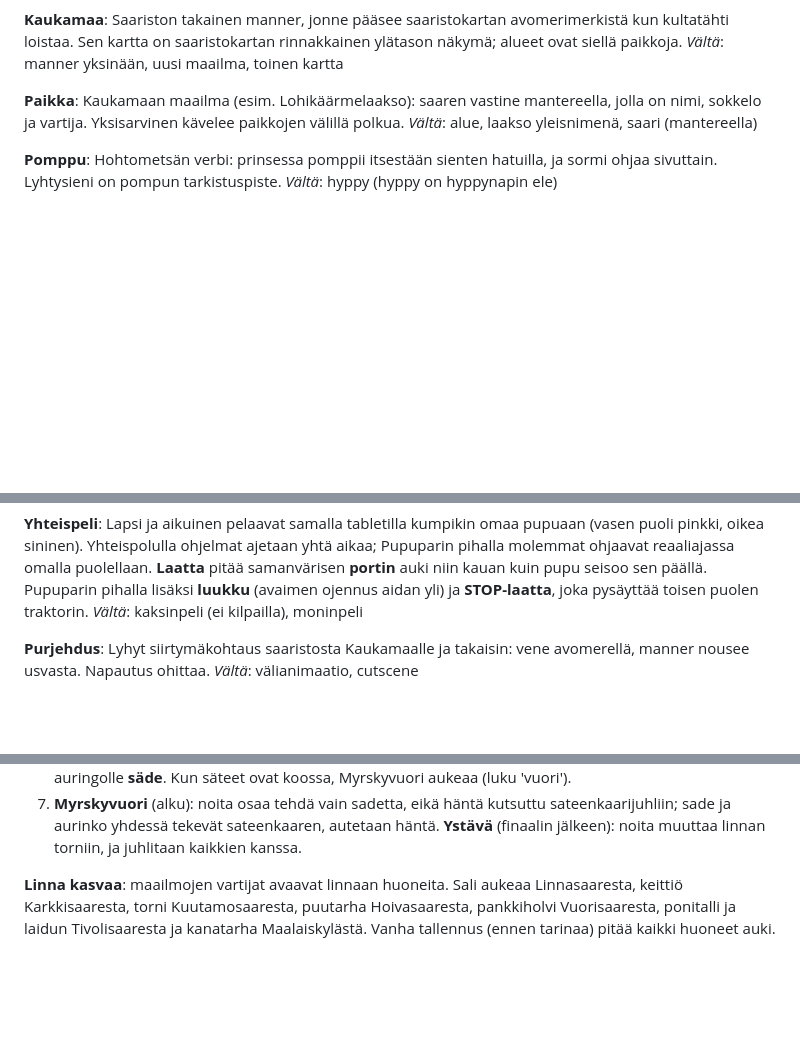
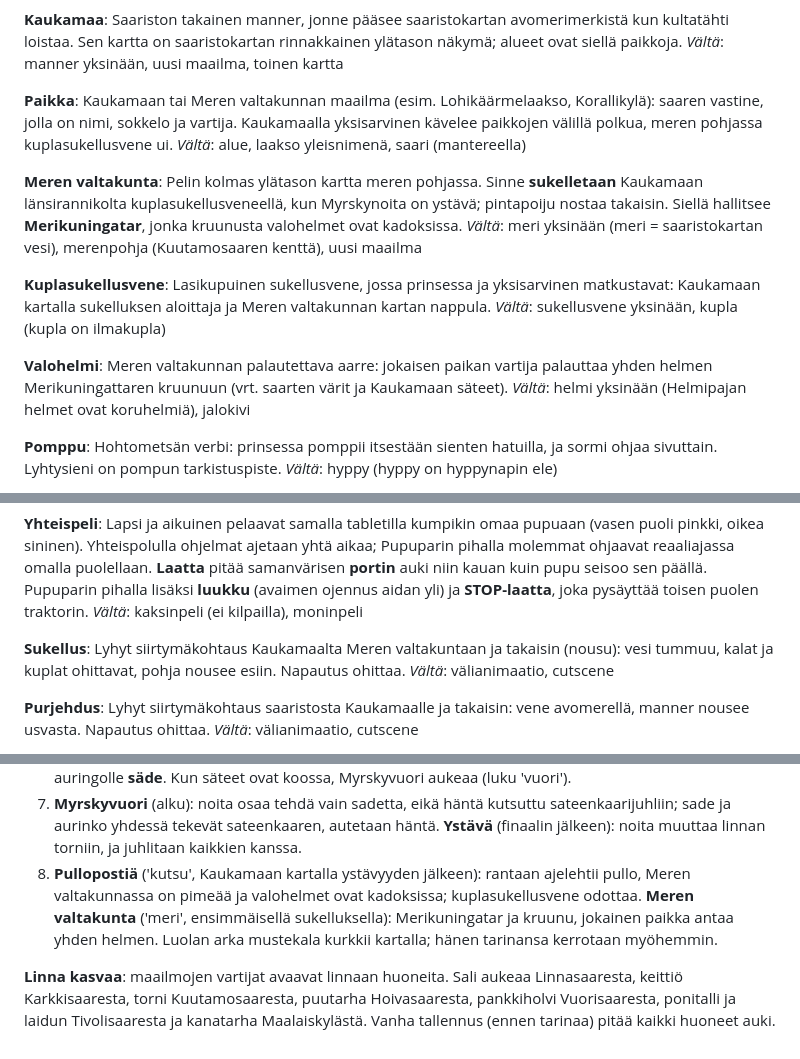
Before and after one commit to anttituomola/vernan-taikapeli, a Markdown page: CONTEXT.md, 3 parts joined by grey strips. Drawn GitHub-style; blank space fills up the shorter version.

```diff
--- a/CONTEXT.md
+++ b/CONTEXT.md
@@ -45,9 +45,27 @@ näkymä; alueet ovat siellä paikkoja.
 _Vältä_: manner yksinään, uusi maailma, toinen kartta
 
 **Paikka**:
-Kaukamaan maailma (esim. Lohikäärmelaakso): saaren vastine mantereella, jolla
-on nimi, sokkelo ja vartija. Yksisarvinen kävelee paikkojen välillä polkua.
+Kaukamaan tai Meren valtakunnan maailma (esim. Lohikäärmelaakso, Korallikylä):
+saaren vastine, jolla on nimi, sokkelo ja vartija. Kaukamaalla yksisarvinen
+kävelee paikkojen välillä polkua, meren pohjassa kuplasukellusvene ui.
 _Vältä_: alue, laakso yleisnimenä, saari (mantereella)
+
+**Meren valtakunta**:
+Pelin kolmas ylätason kartta meren pohjassa. Sinne **sukelletaan** Kaukamaan
+länsirannikolta kuplasukellusveneellä, kun Myrskynoita on ystävä; pintapoiju
+nostaa takaisin. Siellä hallitsee **Merikuningatar**, jonka kruunusta valohelmet
+ovat kadoksissa.
+_Vältä_: meri yksinään (meri = saaristokartan vesi), merenpohja (Kuutamosaaren kenttä), uusi maailma
+
+**Kuplasukellusvene**:
+Lasikupuinen sukellusvene, jossa prinsessa ja yksisarvinen matkustavat:
+Kaukamaan kartalla sukelluksen aloittaja ja Meren valtakunnan kartan nappula.
+_Vältä_: sukellusvene yksinään, kupla (kupla on ilmakupla)
+
+**Valohelmi**:
+Meren valtakunnan palautettava aarre: jokaisen paikan vartija palauttaa yhden
+helmen Merikuningattaren kruunuun (vrt. saarten värit ja Kaukamaan säteet).
+_Vältä_: helmi yksinään (Helmipajan helmet ovat koruhelmiä), jalokivi
 
 **Pomppu**:
 Hohtometsän verbi: prinsessa pomppii itsestään sienten hatuilla, ja sormi ohjaa
@@ -105,6 +123,11 @@ Pupuparin pihalla molemmat ohjaavat reaaliajassa omalla puolellaan.
 sen päällä. Pupuparin pihalla lisäksi **luukku** (avaimen ojennus aidan yli)
 ja **STOP-laatta**, joka pysäyttää toisen puolen traktorin.
 _Vältä_: kaksinpeli (ei kilpailla), moninpeli
+
+**Sukellus**:
+Lyhyt siirtymäkohtaus Kaukamaalta Meren valtakuntaan ja takaisin (nousu):
+vesi tummuu, kalat ja kuplat ohittavat, pohja nousee esiin. Napautus ohittaa.
+_Vältä_: välianimaatio, cutscene
 
 **Purjehdus**:
 Lyhyt siirtymäkohtaus saaristosta Kaukamaalle ja takaisin: vene avomerellä,
@@ -274,6 +297,11 @@ Kaari:
    kutsuttu sateenkaarijuhliin; sade ja aurinko yhdessä tekevät
    sateenkaaren, autetaan häntä. **Ystävä** (finaalin jälkeen): noita
    muuttaa linnan torniin, ja juhlitaan kaikkien kanssa.
+8. **Pullopostiä** ('kutsu', Kaukamaan kartalla ystävyyden jälkeen): rantaan
+   ajelehtii pullo, Meren valtakunnassa on pimeää ja valohelmet ovat kadoksissa;
+   kuplasukellusvene odottaa. **Meren valtakunta** ('meri', ensimmäisellä
+   sukelluksella): Merikuningatar ja kruunu, jokainen paikka antaa yhden helmen.
+   Luolan arka mustekala kurkkii kartalla; hänen tarinansa kerrotaan myöhemmin.
 
 **Linna kasvaa**: maailmojen vartijat avaavat linnaan huoneita. Sali aukeaa
 Linnasaaresta, keittiö Karkkisaaresta, torni Kuutamosaaresta, puutarha
```
Also changed, not shown: README.md (+21 -0 lines).
